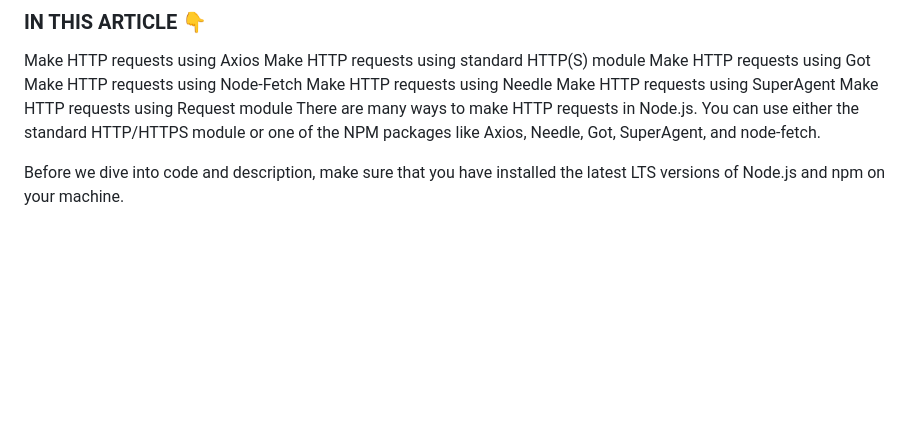
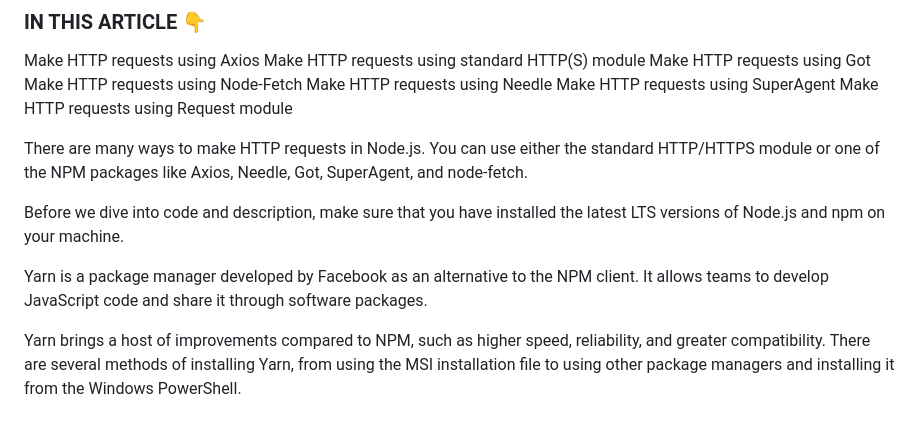
Before and after one commit to bbauska/lamp, a Markdown page: README.md, the part around the change. Drawn GitHub-style; blank space fills up the shorter version.

```diff
--- a/README.md
+++ b/README.md
@@ -66,6 +66,12 @@ Make HTTP requests using Node-Fetch
 Make HTTP requests using Needle
 Make HTTP requests using SuperAgent
 Make HTTP requests using Request module
+
+
 There are many ways to make HTTP requests in Node.js. You can use either the standard HTTP/HTTPS module or one of the NPM packages like Axios, Needle, Got, SuperAgent, and node-fetch.
 
 Before we dive into code and description, make sure that you have installed the latest LTS versions of Node.js and npm on your machine.
+
+Yarn is a package manager developed by Facebook as an alternative to the NPM client. It allows teams to develop JavaScript code and share it through software packages.
+
+Yarn brings a host of improvements compared to NPM, such as higher speed, reliability, and greater compatibility. There are several methods of installing Yarn, from using the MSI installation file to using other package managers and installing it from the Windows PowerShell.
```
